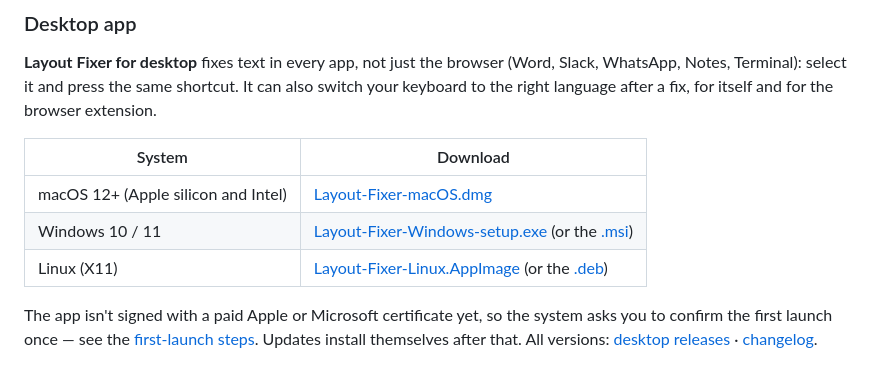
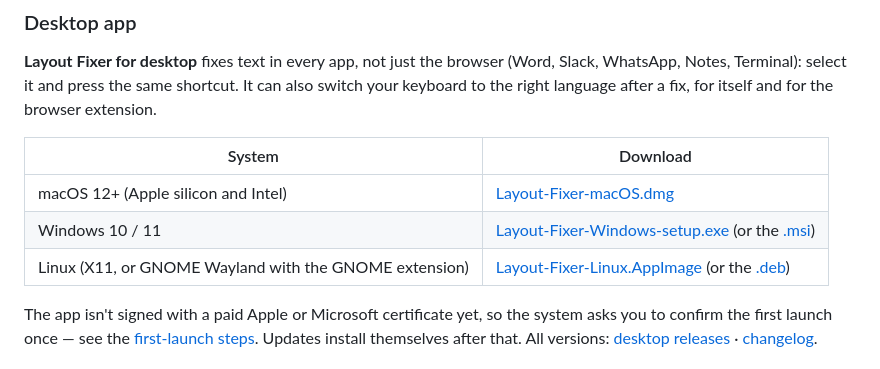
Before and after one commit to BugsBountyHunter/layout-fixer, a Markdown page: README.md, the part around the change. Rendered like a GitHub page.

Commit message:
docs: README Linux download row covers GNOME Wayland
Co-Authored-By: Claude Opus 5.5 <noreply@anthropic.com>

```diff
--- a/README.md
+++ b/README.md
@@ -54,7 +54,7 @@ a fix, for itself and for the browser extension.
 | --- | --- |
 | macOS 12+ (Apple silicon and Intel) | [Layout-Fixer-macOS.dmg](https://github.com/BugsBountyHunter/layout-fixer/releases/download/desktop-latest/Layout-Fixer-macOS.dmg) |
 | Windows 10 / 11 | [Layout-Fixer-Windows-setup.exe](https://github.com/BugsBountyHunter/layout-fixer/releases/download/desktop-latest/Layout-Fixer-Windows-setup.exe) (or the [.msi](https://github.com/BugsBountyHunter/layout-fixer/releases/download/desktop-latest/Layout-Fixer-Windows.msi)) |
-| Linux (X11) | [Layout-Fixer-Linux.AppImage](https://github.com/BugsBountyHunter/layout-fixer/releases/download/desktop-latest/Layout-Fixer-Linux.AppImage) (or the [.deb](https://github.com/BugsBountyHunter/layout-fixer/releases/download/desktop-latest/Layout-Fixer-Linux.deb)) |
+| Linux (X11, or GNOME Wayland with the GNOME extension) | [Layout-Fixer-Linux.AppImage](https://github.com/BugsBountyHunter/layout-fixer/releases/download/desktop-latest/Layout-Fixer-Linux.AppImage) (or the [.deb](https://github.com/BugsBountyHunter/layout-fixer/releases/download/desktop-latest/Layout-Fixer-Linux.deb)) |
 
 The app isn't signed with a paid Apple or Microsoft certificate yet, so the system asks you to confirm the first
 launch once — see the [first-launch steps](docs/desktop-first-launch.md). Updates install themselves after that.
```
